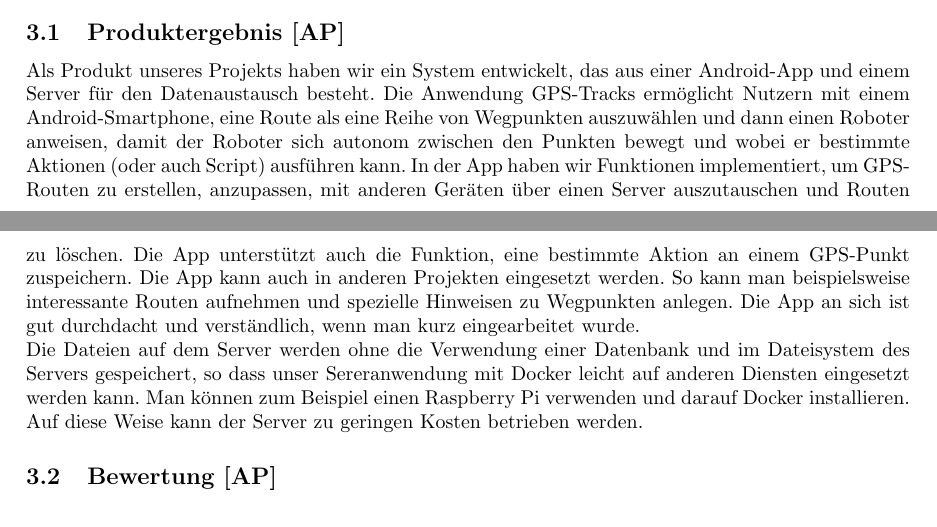
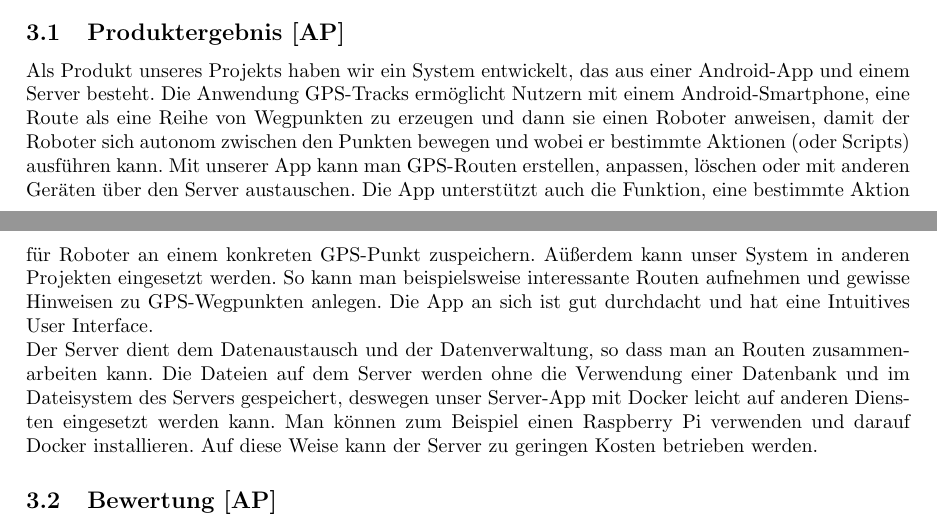
Before and after one commit to RaphaelNeubert/I5_GPS_Tracks, a LaTeX document (belegabgabe_se2/projektbericht/projektbericht.tex): two parts of pages 8 and 9 of 12, joined at a grey line, cut so that both start at the same text. Compiled offline with pdfLaTeX.

Commit message:
kleine Änderungen

```diff
--- a/belegabgabe_se2/projektbericht/projektbericht.tex
+++ b/belegabgabe_se2/projektbericht/projektbericht.tex
@@ -272,14 +272,14 @@ die Möglichkeit, die Betriebs- und Nutzeranleitung später abzugeben um unseren
 
 \section{Projektergebnisse}
 \subsection{Produktergebnis [AP]}
-    Als Produkt unseres Projekts haben wir ein System entwickelt, das aus einer Android-App und einem Server für den Datenaustausch besteht.
-    Die Anwendung GPS-Tracks ermöglicht Nutzern mit einem Android-Smartphone, eine Route als eine Reihe von Wegpunkten auszuwählen
-    und dann einen Roboter anweisen, damit der Roboter sich autonom zwischen den Punkten bewegt und wobei er bestimmte Aktionen (oder auch Script) ausführen kann.
-    In der App haben wir Funktionen implementiert, um GPS-Routen zu erstellen, anzupassen, mit anderen Geräten über einen Server auszutauschen
-    und Routen zu löschen. Die App unterstützt auch die Funktion, eine bestimmte Aktion an einem GPS-Punkt zuspeichern. Die App kann auch in anderen
-    Projekten eingesetzt werden. So kann man beispielsweise interessante Routen aufnehmen und spezielle Hinweisen zu Wegpunkten anlegen.
-    Die App an sich ist gut durchdacht und verständlich, wenn man kurz eingearbeitet wurde. \\ Die Dateien auf dem Server werden ohne die Verwendung einer Datenbank
-    und im Dateisystem des Servers gespeichert, so dass unser Sereranwendung mit Docker leicht auf anderen Diensten eingesetzt werden kann. Man können zum Beispiel einen Raspberry Pi verwenden und darauf
+    Als Produkt unseres Projekts haben wir ein System entwickelt, das aus einer Android-App und einem Server besteht.
+    Die Anwendung GPS-Tracks ermöglicht Nutzern mit einem Android-Smartphone, eine Route als eine Reihe von Wegpunkten zu erzeugen
+    und dann sie einen Roboter anweisen, damit der Roboter sich autonom zwischen den Punkten bewegen und wobei er bestimmte Aktionen (oder Scripts) ausführen kann.
+    Mit unserer App kann man GPS-Routen erstellen, anpassen, löschen oder mit anderen Geräten über den Server austauschen. Die App unterstützt auch die Funktion, eine bestimmte Aktion für Roboter
+    an einem konkreten GPS-Punkt zuspeichern. Aüßerdem kann unser System in anderen Projekten eingesetzt werden. So kann man beispielsweise interessante Routen aufnehmen und gewisse Hinweisen zu GPS-Wegpunkten anlegen.
+    Die App an sich ist gut durchdacht und hat eine Intuitives User Interface. \\
+    Der Server dient dem Datenaustausch und der Datenverwaltung, so dass man an Routen zusammenarbeiten kann. Die Dateien auf dem Server werden ohne die Verwendung einer Datenbank
+    und im Dateisystem des Servers gespeichert, deswegen unser Server-App mit Docker leicht auf anderen Diensten eingesetzt werden kann. Man können zum Beispiel einen Raspberry Pi verwenden und darauf
     Docker installieren. Auf diese Weise kann der Server zu geringen Kosten betrieben werden.
 \subsection{Bewertung [AP]}
     Da wir kontinuierlich und effizient an dem Projekt gearbeitet haben, ist es uns gelungen, fast komplette Funktionalität der App zu implementieren.
```
